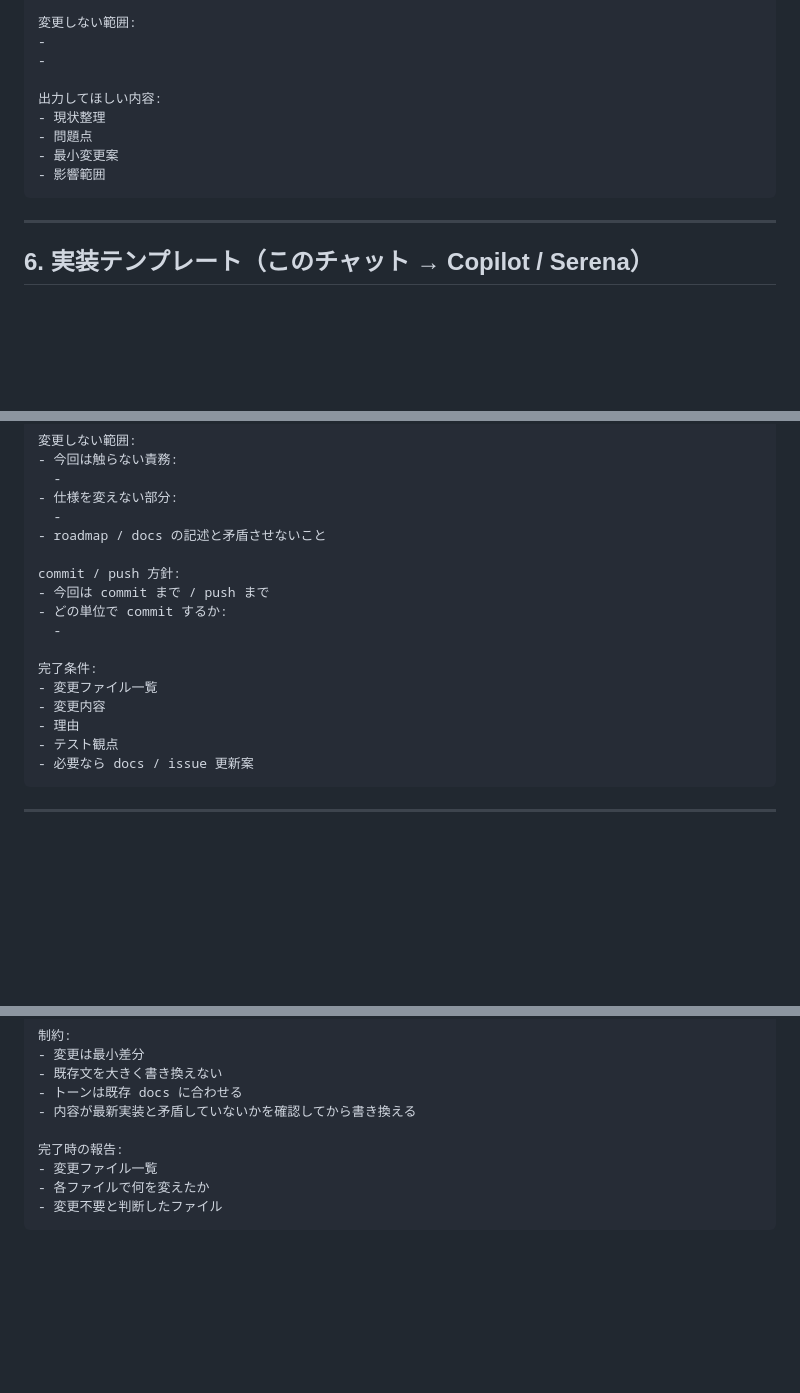
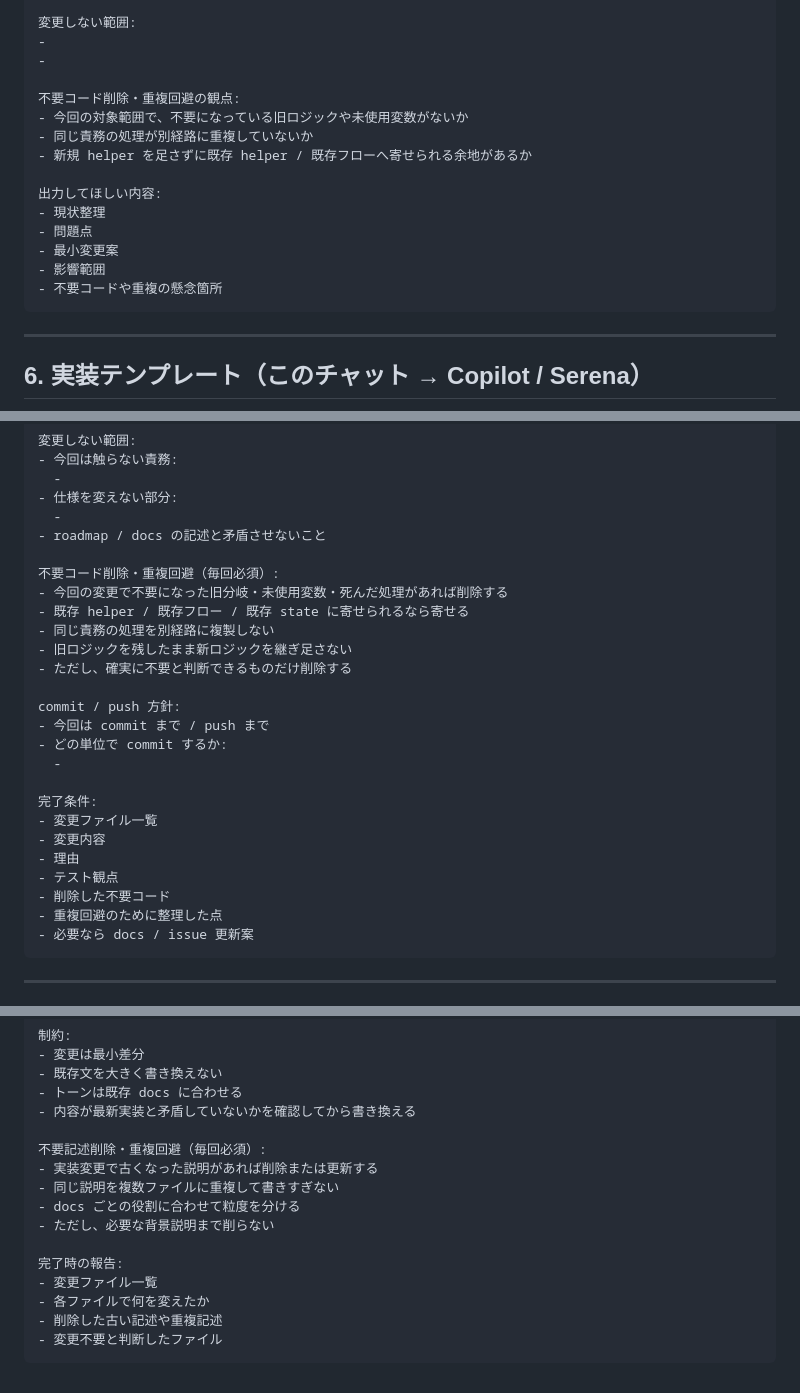
Before and after one commit to a-san-un/apple-tv-bilingual, a Markdown page: docs/ai-session-templates.md, 3 parts joined by grey strips. GitHub-like rendering; blank space fills up the shorter version.

Commit message:
docs: 更新されたAIセッション用テンプレートに不要コード削除と重複回避のガイドラインを追加

````diff
--- a/docs/ai-session-templates.md
+++ b/docs/ai-session-templates.md
@@ -124,11 +134,17 @@ VS Code の GitHub Copilot / Serena MCP でこのプロジェクトを有効化
 -
 -
 
+不要コード削除・重複回避の観点:
+- 今回の対象範囲で、不要になっている旧ロジックや未使用変数がないか
+- 同じ責務の処理が別経路に重複していないか
+- 新規 helper を足さずに既存 helper / 既存フローへ寄せられる余地があるか
+
 出力してほしい内容:
 - 現状整理
 - 問題点
 - 最小変更案
 - 影響範囲
+- 不要コードや重複の懸念箇所
 ```
 
 ---
@@ -170,6 +186,13 @@ VS Code の GitHub Copilot / Serena MCP でこのプロジェクトを有効化
   -
 - roadmap / docs の記述と矛盾させないこと
 
+不要コード削除・重複回避（毎回必須）:
+- 今回の変更で不要になった旧分岐・未使用変数・死んだ処理があれば削除する
+- 既存 helper / 既存フロー / 既存 state に寄せられるなら寄せる
+- 同じ責務の処理を別経路に複製しない
+- 旧ロジックを残したまま新ロジックを継ぎ足さない
+- ただし、確実に不要と判断できるものだけ削除する
+
 commit / push 方針:
 - 今回は commit まで / push まで
 - どの単位で commit するか:
@@ -180,6 +203,8 @@ commit / push 方針:
 - 変更内容
 - 理由
 - テスト観点
+- 削除した不要コード
+- 重複回避のために整理した点
 - 必要なら docs / issue 更新案
 ```
 
@@ -212,8 +237,15 @@ VS Code の GitHub Copilot / Serena MCP でこのプロジェクトを有効化
 - トーンは既存 docs に合わせる
 - 内容が最新実装と矛盾していないかを確認してから書き換える
 
+不要記述削除・重複回避（毎回必須）:
+- 実装変更で古くなった説明があれば削除または更新する
+- 同じ説明を複数ファイルに重複して書きすぎない
+- docs ごとの役割に合わせて粒度を分ける
+- ただし、必要な背景説明まで削らない
+
 完了時の報告:
 - 変更ファイル一覧
 - 各ファイルで何を変えたか
+- 削除した古い記述や重複記述
 - 変更不要と判断したファイル
 ```
````
Also changed, not shown: other parts of docs/ai-session-templates.md (+11 -1 lines).
